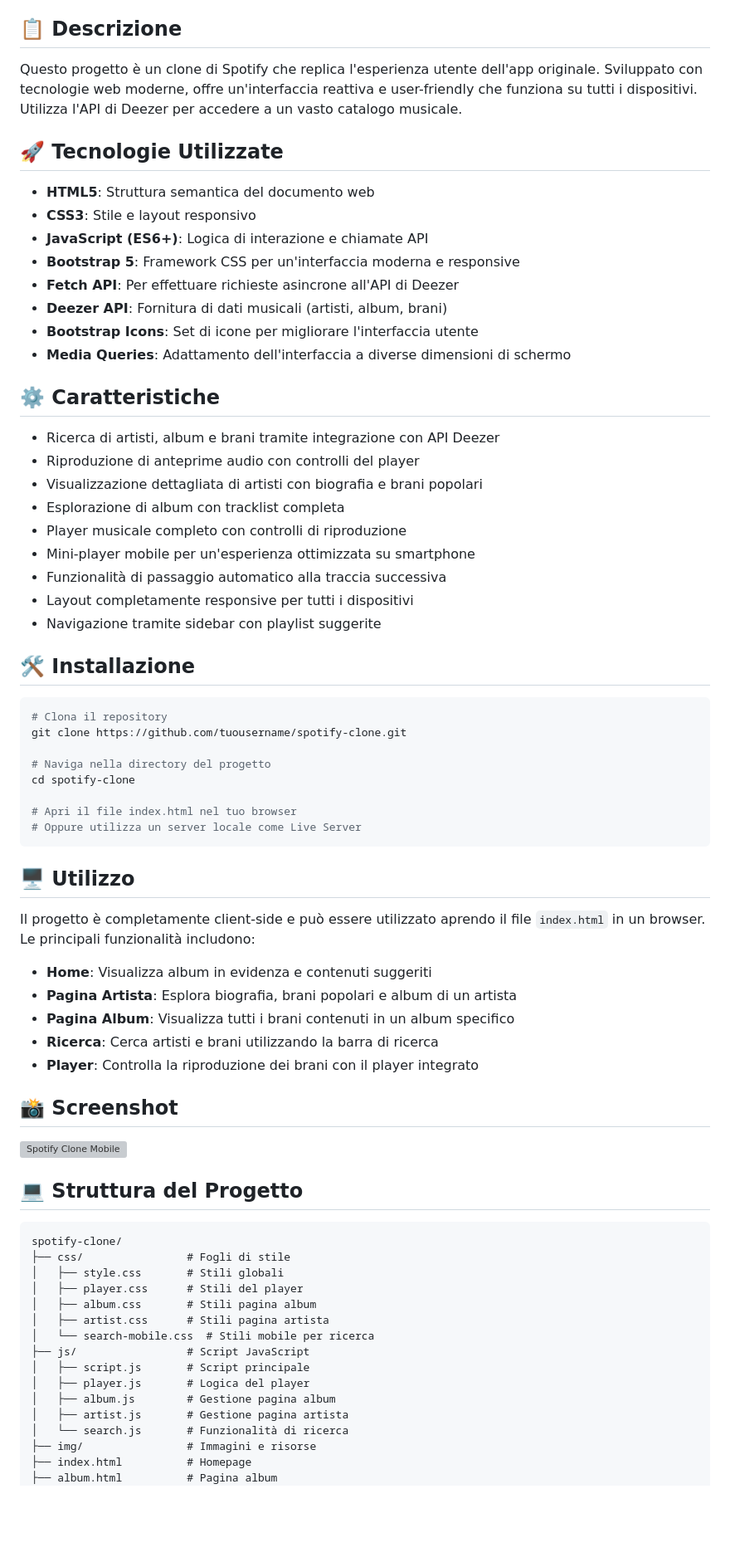
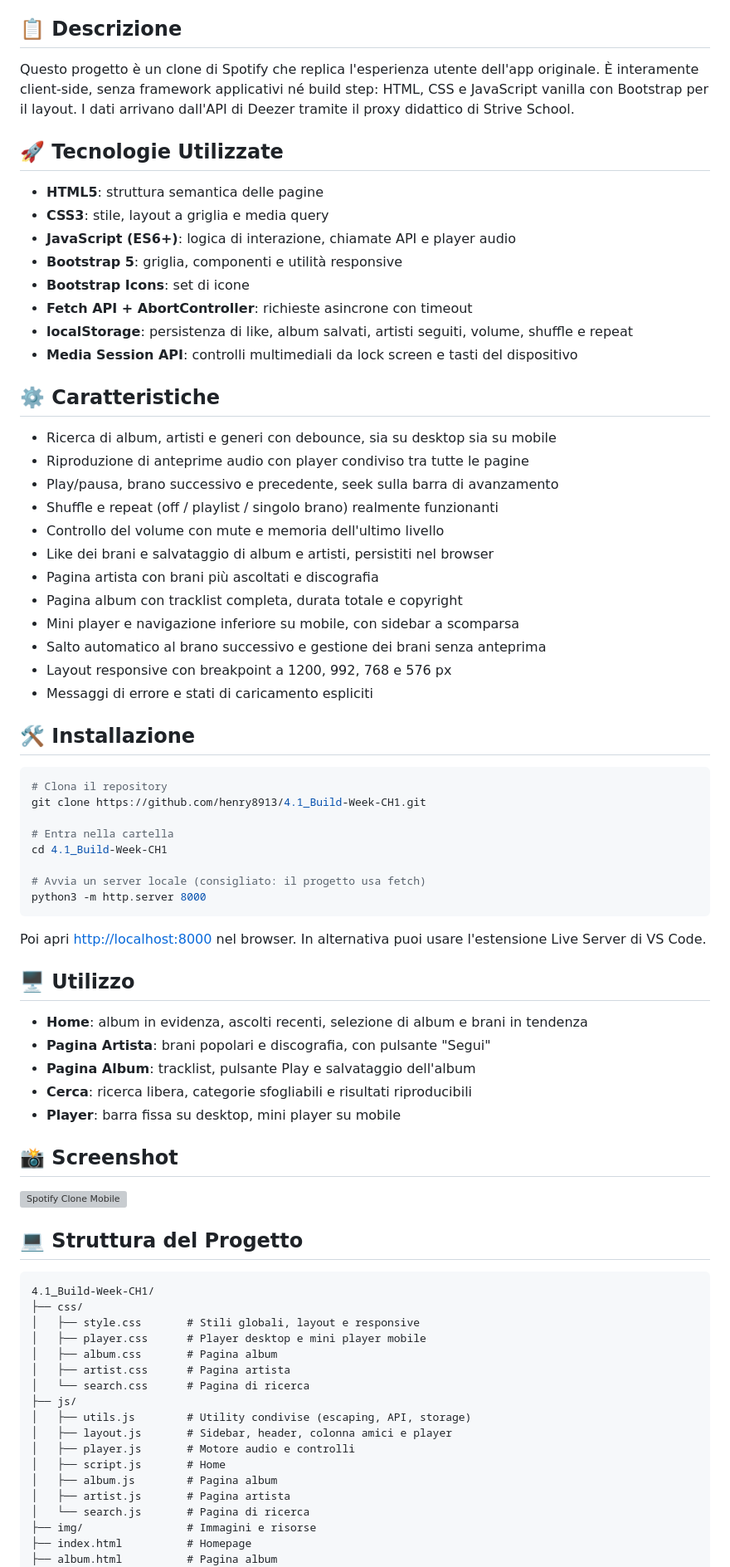
Before and after one commit to henry8913/4.1_Build-Week-CH1, a Markdown page: README.md, the part around one of its changes. Shown at 83% size. Rendered like a GitHub page; blank space fills up the shorter version; grey boxes are pictures that could not be loaded.

Commit message:
aggiorna readme

````diff
--- a/README.md
+++ b/README.md
@@ -10,53 +10,56 @@ Un'elegante replica dell'interfaccia di Spotify che permette di cercare artisti,
 
 ## 📋 Descrizione
 
-Questo progetto è un clone di Spotify che replica l'esperienza utente dell'app originale. Sviluppato con tecnologie web moderne, offre un'interfaccia reattiva e user-friendly che funziona su tutti i dispositivi. Utilizza l'API di Deezer per accedere a un vasto catalogo musicale.
+Questo progetto è un clone di Spotify che replica l'esperienza utente dell'app originale. È interamente client-side, senza framework applicativi né build step: HTML, CSS e JavaScript vanilla con Bootstrap per il layout. I dati arrivano dall'API di Deezer tramite il proxy didattico di Strive School.
 
 ## 🚀 Tecnologie Utilizzate
 
-- **HTML5**: Struttura semantica del documento web
-- **CSS3**: Stile e layout responsivo
-- **JavaScript (ES6+)**: Logica di interazione e chiamate API
-- **Bootstrap 5**: Framework CSS per un'interfaccia moderna e responsive
-- **Fetch API**: Per effettuare richieste asincrone all'API di Deezer
-- **Deezer API**: Fornitura di dati musicali (artisti, album, brani)
-- **Bootstrap Icons**: Set di icone per migliorare l'interfaccia utente
-- **Media Queries**: Adattamento dell'interfaccia a diverse dimensioni di schermo
+- **HTML5**: struttura semantica delle pagine
+- **CSS3**: stile, layout a griglia e media query
+- **JavaScript (ES6+)**: logica di interazione, chiamate API e player audio
+- **Bootstrap 5**: griglia, componenti e utilità responsive
+- **Bootstrap Icons**: set di icone
+- **Fetch API + AbortController**: richieste asincrone con timeout
+- **localStorage**: persistenza di like, album salvati, artisti seguiti, volume, shuffle e repeat
+- **Media Session API**: controlli multimediali da lock screen e tasti del dispositivo
 
 ## ⚙️ Caratteristiche
 
-- Ricerca di artisti, album e brani tramite integrazione con API Deezer
-- Riproduzione di anteprime audio con controlli del player
-- Visualizzazione dettagliata di artisti con biografia e brani popolari
-- Esplorazione di album con tracklist completa
-- Player musicale completo con controlli di riproduzione
-- Mini-player mobile per un'esperienza ottimizzata su smartphone
-- Funzionalità di passaggio automatico alla traccia successiva
-- Layout completamente responsive per tutti i dispositivi
-- Navigazione tramite sidebar con playlist suggerite
+- Ricerca di album, artisti e generi con debounce, sia su desktop sia su mobile
+- Riproduzione di anteprime audio con player condiviso tra tutte le pagine
+- Play/pausa, brano successivo e precedente, seek sulla barra di avanzamento
+- Shuffle e repeat (off / playlist / singolo brano) realmente funzionanti
+- Controllo del volume con mute e memoria dell'ultimo livello
+- Like dei brani e salvataggio di album e artisti, persistiti nel browser
+- Pagina artista con brani più ascoltati e discografia
+- Pagina album con tracklist completa, durata totale e copyright
+- Mini player e navigazione inferiore su mobile, con sidebar a scomparsa
+- Salto automatico al brano successivo e gestione dei brani senza anteprima
+- Layout responsive con breakpoint a 1200, 992, 768 e 576 px
+- Messaggi di errore e stati di caricamento espliciti
 
 ## 🛠️ Installazione
 
 ```bash
 # Clona il repository
-git clone https://github.com/tuousername/spotify-clone.git
+git clone https://github.com/henry8913/4.1_Build-Week-CH1.git
 
-# Naviga nella directory del progetto
-cd spotify-clone
+# Entra nella cartella
+cd 4.1_Build-Week-CH1
 
-# Apri il file index.html nel tuo browser
-# Oppure utilizza un server locale come Live Server
+# Avvia un server locale (consigliato: il progetto usa fetch)
+python3 -m http.server 8000
 ```
+
+Poi apri [http://localhost:8000](http://localhost:8000) nel browser. In alternativa puoi usare l'estensione Live Server di VS Code.
 
 ## 🖥️ Utilizzo
 
-Il progetto è completamente client-side e può essere utilizzato aprendo il file `index.html` in un browser. Le principali funzionalità includono:
-
-- **Home**: Visualizza album in evidenza e contenuti suggeriti
-- **Pagina Artista**: Esplora biografia, brani popolari e album di un artista
-- **Pagina Album**: Visualizza tutti i brani contenuti in un album specifico
-- **Ricerca**: Cerca artisti e brani utilizzando la barra di ricerca
-- **Player**: Controlla la riproduzione dei brani con il player integrato
+- **Home**: album in evidenza, ascolti recenti, selezione di album e brani in tendenza
+- **Pagina Artista**: brani popolari e discografia, con pulsante "Segui"
+- **Pagina Album**: tracklist, pulsante Play e salvataggio dell'album
+- **Cerca**: ricerca libera, categorie sfogliabili e risultati riproducibili
+- **Player**: barra fissa su desktop, mini player su mobile
 
 ## 📸 Screenshot
 
@@ -65,19 +68,21 @@ Il progetto è completamente client-side e può essere utilizzato aprendo il fil
 ## 💻 Struttura del Progetto
 
 ```
-spotify-clone/
-├── css/                # Fogli di stile
-│   ├── style.css       # Stili globali
-│   ├── player.css      # Stili del player
-│   ├── album.css       # Stili pagina album
-│   ├── artist.css      # Stili pagina artista
-│   └── search-mobile.css  # Stili mobile per ricerca
-├── js/                 # Script JavaScript
-│   ├── script.js       # Script principale
-│   ├── player.js       # Logica del player
-│   ├── album.js        # Gestione pagina album
-│   ├── artist.js       # Gestione pagina artista
-│   └── search.js       # Funzionalità di ricerca
+4.1_Build-Week-CH1/
+├── css/
+│   ├── style.css       # Stili globali, layout e responsive
+│   ├── player.css      # Player desktop e mini player mobile
+│   ├── album.css       # Pagina album
+│   ├── artist.css      # Pagina artista
+│   └── search.css      # Pagina di ricerca
+├── js/
+│   ├── utils.js        # Utility condivise (escaping, API, storage)
+│   ├── layout.js       # Sidebar, header, colonna amici e player
+│   ├── player.js       # Motore audio e controlli
+│   ├── script.js       # Home
+│   ├── album.js        # Pagina album
+│   ├── artist.js       # Pagina artista
+│   └── search.js       # Pagina di ricerca
 ├── img/                # Immagini e risorse
 ├── index.html          # Homepage
 ├── album.html          # Pagina album
````
Also changed, not shown: other parts of README.md (+15 -1 lines).
